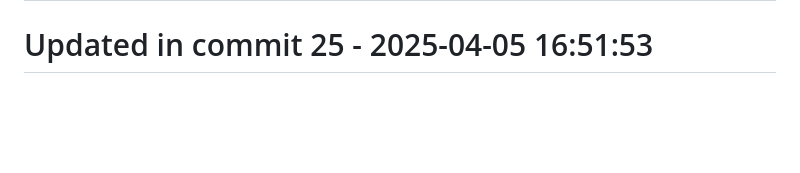
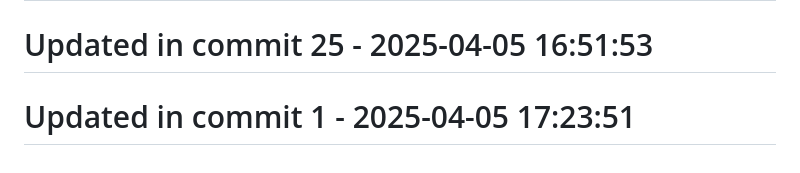
Before and after one commit to llamasearchai/llamasearch-pdf, a Markdown page: README.md, the part around the change. Drawn GitHub-style; blank space fills up the shorter version.

```diff
--- a/README.md
+++ b/README.md
@@ -283,3 +283,5 @@ MIT
 # Updated in commit 17 - 2025-04-05 16:51:53
 
 # Updated in commit 25 - 2025-04-05 16:51:53
+
+# Updated in commit 1 - 2025-04-05 17:23:51
```
